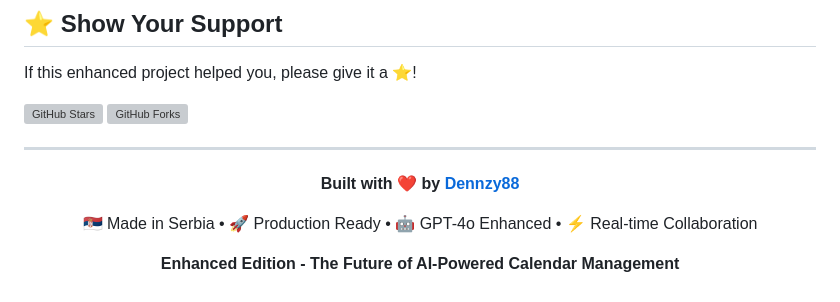
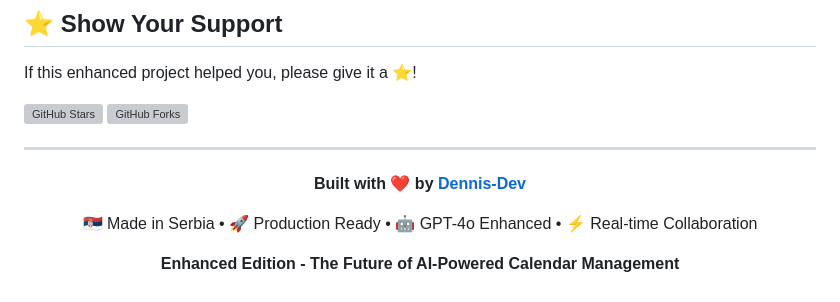
Before and after one commit to DennisForge/bitrix24-ai-assistant, a Markdown page: README.md, the part around the change. GitHub-like rendering; grey boxes are pictures that could not be loaded.

```diff
--- a/README.md
+++ b/README.md
@@ -483,7 +483,7 @@ If this enhanced project helped you, please give it a ⭐️!
 
 <div align="center">
 
-**Built with ❤️ by [Dennzy88](https://github.com/Dennzy88)**
+**Built with ❤️ by [Dennis-Dev](https://github.com/Dennzy88)**
 
 🇷🇸 Made in Serbia • 🚀 Production Ready • 🤖 GPT-4o Enhanced • ⚡ Real-time Collaboration
 
```
